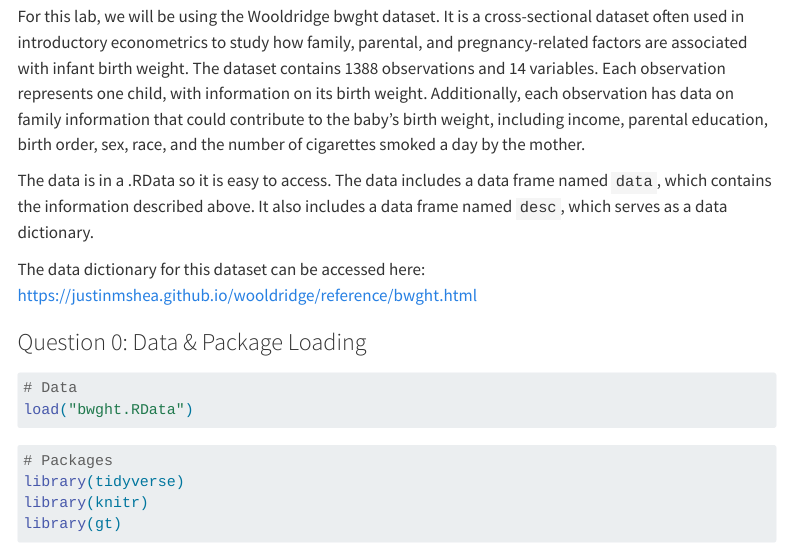
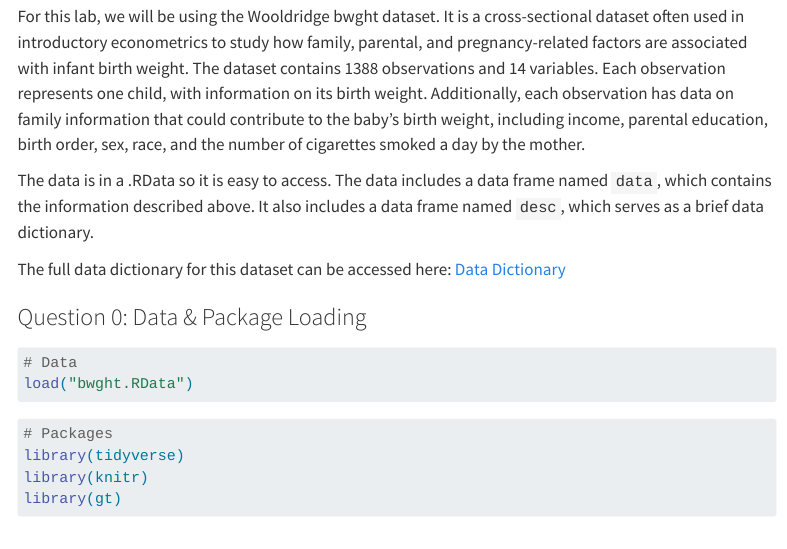
Before and after one commit to jpkillmond/stat_331_final_project, a Quarto document (FinalLab.qmd): the page in a window 1100 px wide, from 160 px down. Rendered offline with R 4.5, knitr and Pandoc in place of Quarto, with nearby package versions; menus at the side of the page are left out; long lines of code are wrapped.

Commit message:
embed link

```diff
--- a/FinalLab.qmd
+++ b/FinalLab.qmd
@@ -19,10 +19,10 @@ execute:
 
 For this lab, we will be using the Wooldridge bwght dataset. It is a cross-sectional dataset often used in introductory econometrics to study how family, parental, and pregnancy-related factors are associated with infant birth weight. The dataset contains 1388 observations and 14 variables. Each observation represents one child, with information on its birth weight. Additionally, each observation has data on family information that could contribute to the baby's birth weight, including income, parental education, birth order, sex, race, and the number of cigarettes smoked a day by the mother.
 
-The data is in a .RData so it is easy to access. The data includes a data frame named `data`, which contains the information described above. It also includes a data frame named `desc`, which serves as a data dictionary.
+The data is in a .RData so it is easy to access. The data includes a data frame named `data`, which contains the information described above. It also includes a data frame named `desc`, which serves as a brief data dictionary.
 
 
-The data dictionary for this dataset can be accessed here: https://justinmshea.github.io/wooldridge/reference/bwght.html
+The full data dictionary for this dataset can be accessed here: [Data Dictionary](https://justinmshea.github.io/wooldridge/reference/bwght.html)
 
 
 ### Question 0: Data & Package Loading
```
Also changed, not shown: FinalLab.html.
